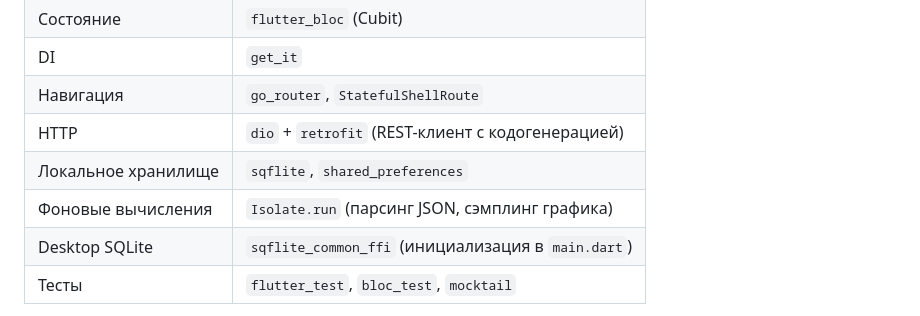
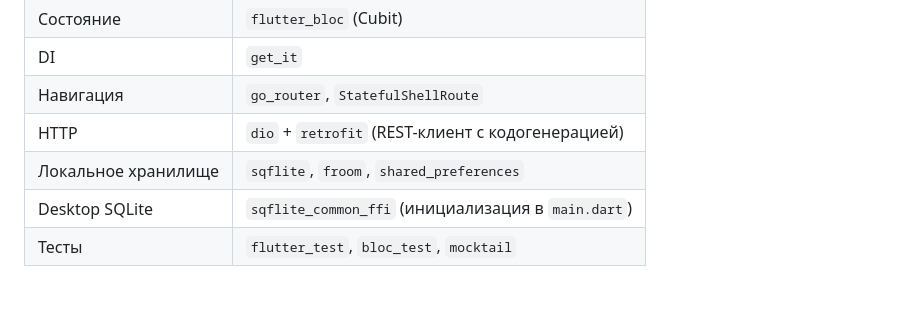
Before and after one commit to IvanTrusenev/crypto_informer, a Markdown page: README.md, the part around one of its changes. Drawn GitHub-style; blank space fills up the shorter version.

```diff
--- a/README.md
+++ b/README.md
@@ -30,8 +31,7 @@
 | DI | `get_it` |
 | Навигация | `go_router`, `StatefulShellRoute` |
 | HTTP | `dio` + `retrofit` (REST-клиент с кодогенерацией) |
-| Локальное хранилище | `sqflite`, `shared_preferences` |
-| Фоновые вычисления | `Isolate.run` (парсинг JSON, сэмплинг графика) |
+| Локальное хранилище | `sqflite`, `froom`, `shared_preferences` |
 | Desktop SQLite | `sqflite_common_ffi` (инициализация в `main.dart`) |
 | Тесты | `flutter_test`, `bloc_test`, `mocktail` |
 
```
Also changed, not shown: other parts of README.md (+11 -10 lines).
